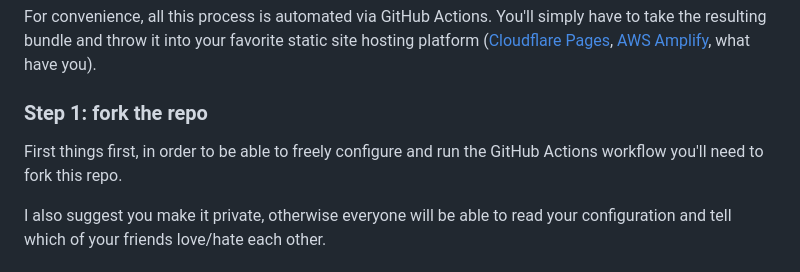
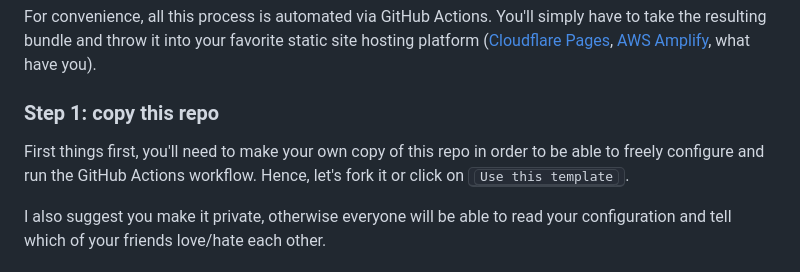
Before and after one commit to mcieno/simple-secret-santa, a Markdown page: README.md, the part around the change. Drawn GitHub-style.

Commit message:
Convert to "template repository"

```diff
--- a/README.md
+++ b/README.md
@@ -47,10 +47,12 @@ static site hosting platform
 [AWS Amplify](https://docs.aws.amazon.com/amplify/latest/userguide/manual-deploys.html),
 what have you).
 
-### Step 1: fork the repo
+### Step 1: copy this repo
 
-First things first, in order to be able to freely configure and run the GitHub
-Actions workflow you'll need to fork this repo.
+First things first, you'll need to make your own copy of this repo in order to
+be able to freely configure and run the GitHub Actions workflow.
+Hence, let's fork it or click on
+<kbd><kbd><samp>Use this template</samp></kbd></kbd>.
 
 I also suggest you make it private, otherwise everyone will be able to read your
 configuration and tell which of your friends love/hate each other.
```
